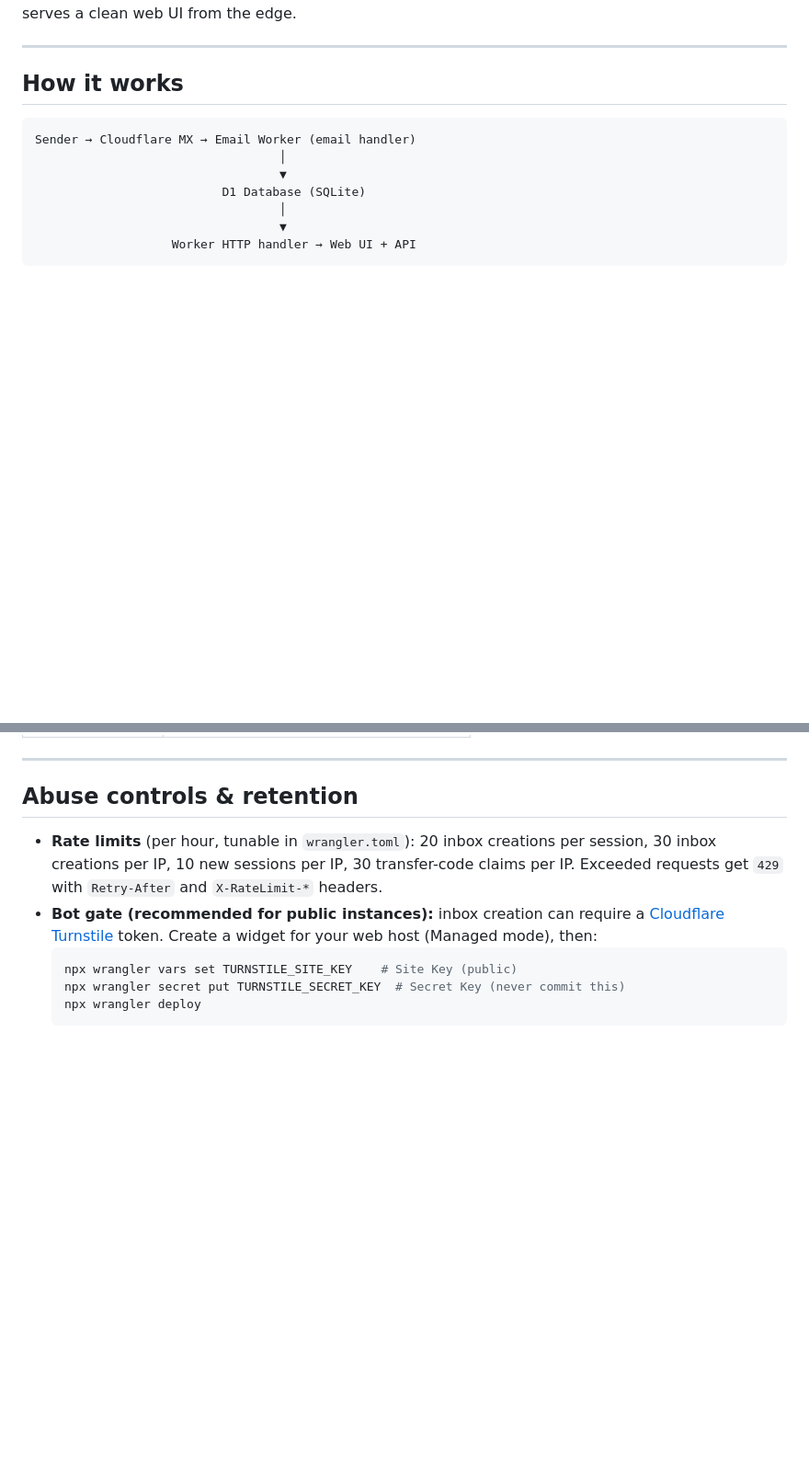
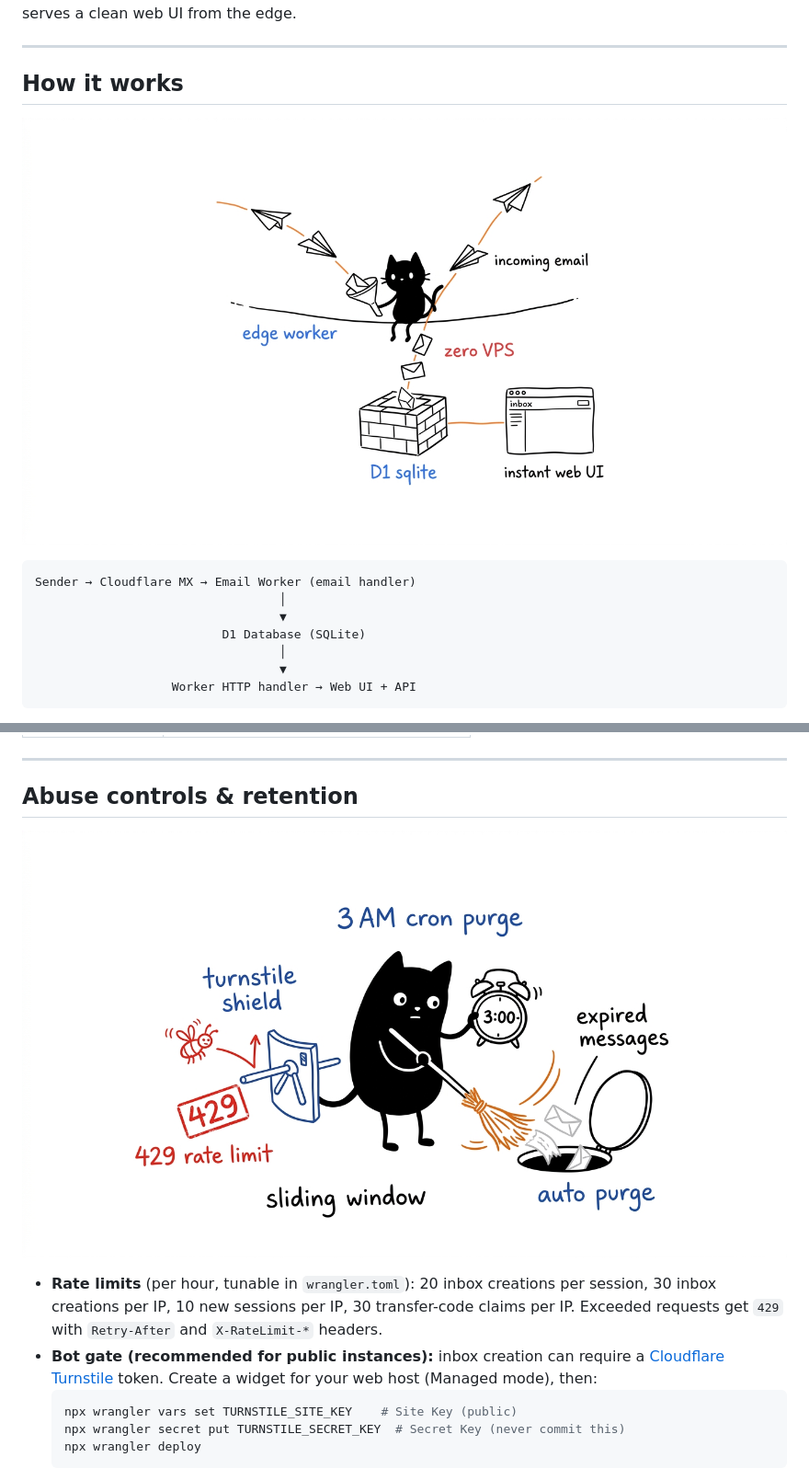
Before and after one commit to 1999AZZAR/Disposable-Temp-Mail, a Markdown page: README.md, 2 parts joined by grey strips. Shown: that part at 92% size. Rendered like a GitHub page; pictures changed too: assets/disposable-temp-mail-illustrations/01-edge-email-pipeline.png (added), assets/disposable-temp-mail-illustrations/02-retention-and-abuse-gate.png (added); blank space fills up the shorter version.

Commit message:
docs: add Blotcat hand-drawn illustrations to documentation
Co-authored-by: mema <mema@glassgallery.my.id>

````diff
--- a/README.md
+++ b/README.md
@@ -5,6 +5,8 @@ A **self-hosted disposable email** service that runs entirely on **Cloudflare Wo
 ---
 
 ## How it works
+
+![Edge Email Pipeline](./assets/disposable-temp-mail-illustrations/01-edge-email-pipeline.png)
 
 ```
 Sender → Cloudflare MX → Email Worker (email handler)
@@ -271,6 +273,8 @@ disposable-temp-mail/
 
 ## Abuse controls & retention
 
+![Retention & Abuse Controls](./assets/disposable-temp-mail-illustrations/02-retention-and-abuse-gate.png)
+
 - **Rate limits** (per hour, tunable in `wrangler.toml`): 20 inbox creations
   per session, 30 inbox creations per IP, 10 new sessions per IP, 30 transfer-code
   claims per IP. Exceeded requests get `429` with `Retry-After` and
````
Also changed, not shown: API.md (+2 -0 lines), SECURITY.md (+2 -0 lines), assets/disposable-temp-mail-illustrations/03-session-and-transfer-code.png (added), assets/disposable-temp-mail-illustrations/04-disposable-security-boundary.png (added).
